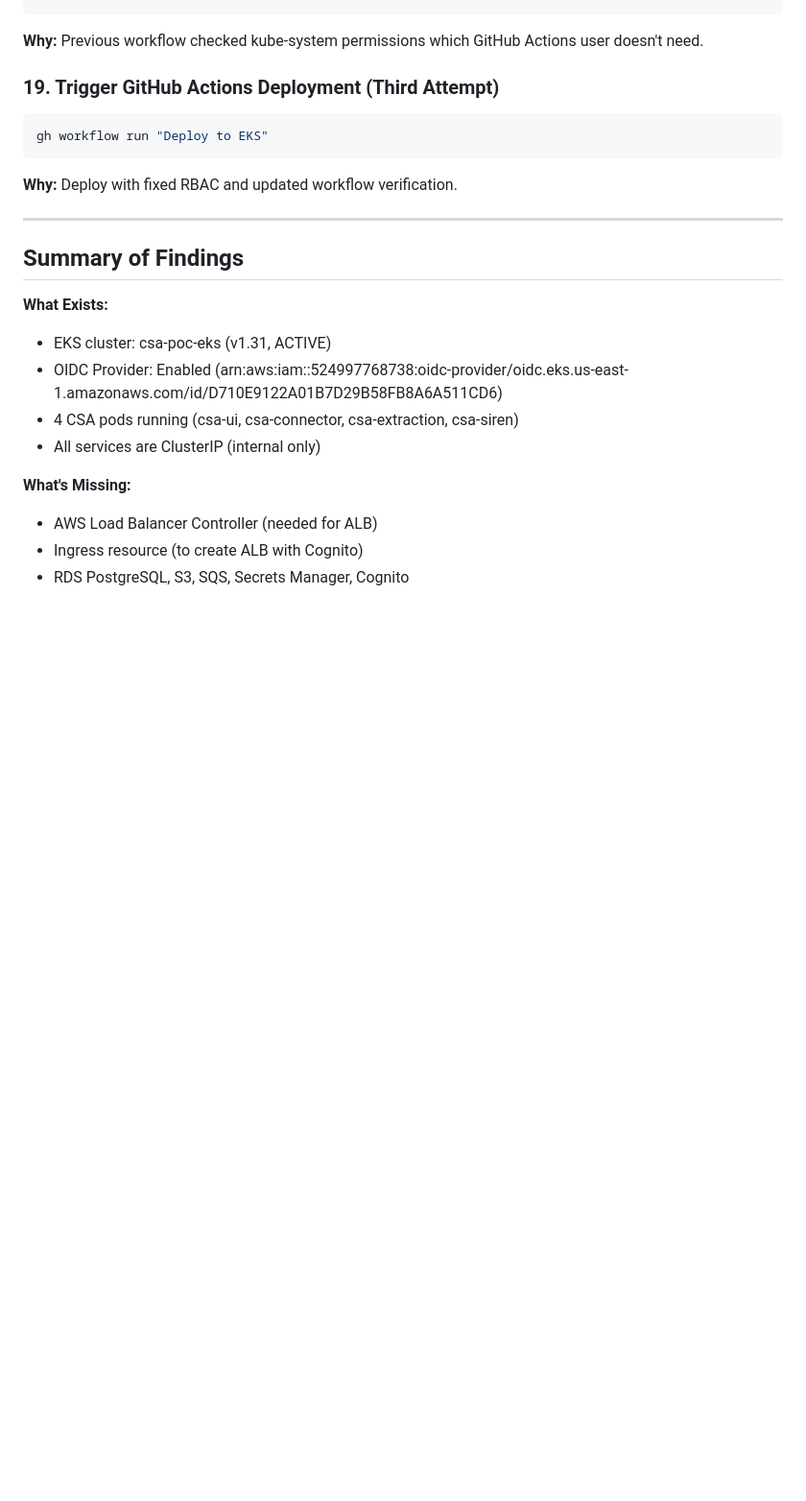
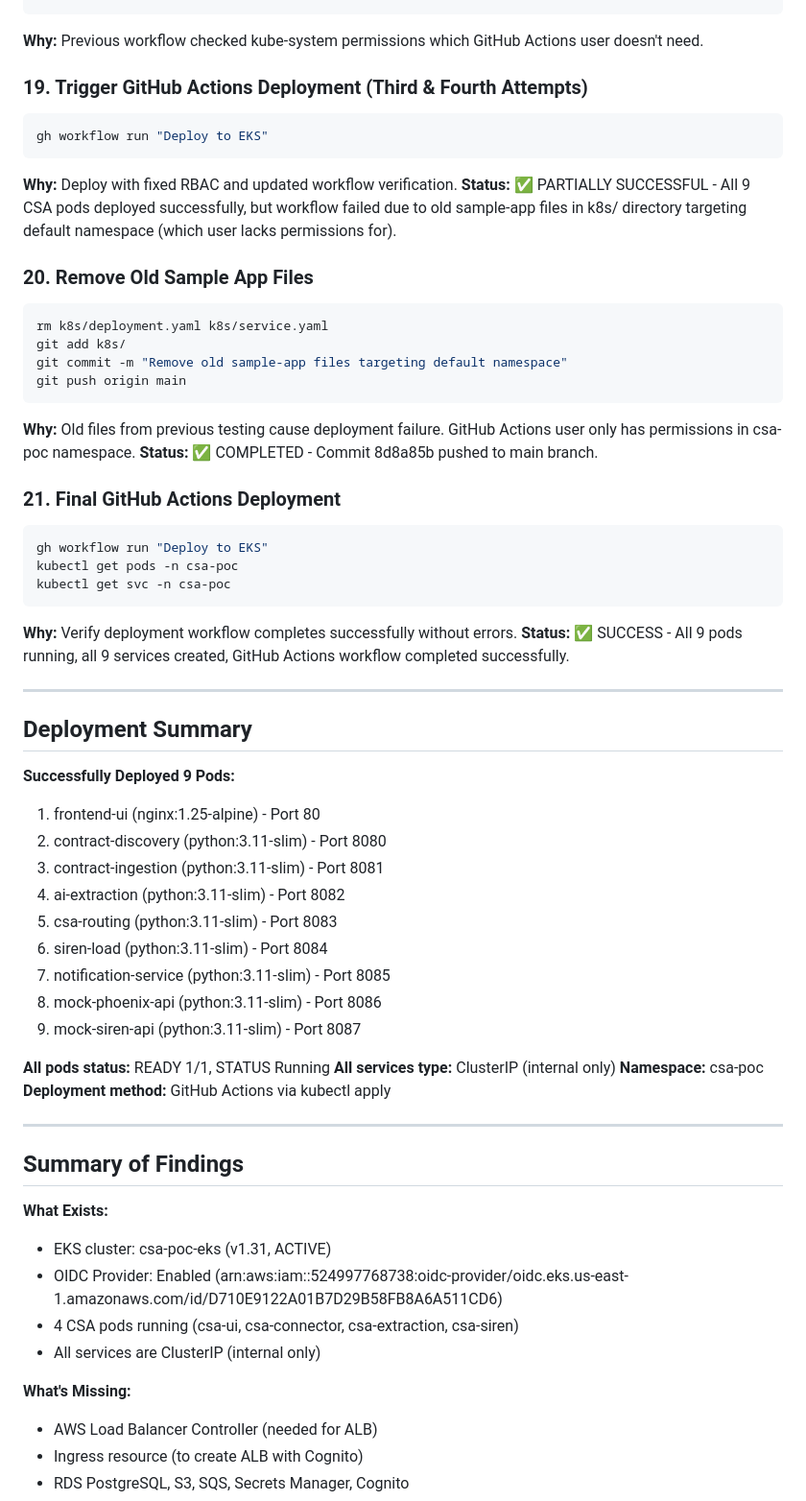
Before and after one commit to chandanjv2502/csa-automation, a Markdown page: Action.md, the part around the change. Shown at 96% size. Drawn GitHub-style; blank space fills up the shorter version.

Commit message:
Document successful 9-pod deployment via GitHub Actions

````diff
--- a/Action.md
+++ b/Action.md
@@ -164,11 +164,51 @@ git push origin main
 ```
 **Why:** Previous workflow checked kube-system permissions which GitHub Actions user doesn't need.
 
-### 19. Trigger GitHub Actions Deployment (Third Attempt)
+### 19. Trigger GitHub Actions Deployment (Third & Fourth Attempts)
 ```bash
 gh workflow run "Deploy to EKS"
 ```
 **Why:** Deploy with fixed RBAC and updated workflow verification.
+**Status:** ✅ PARTIALLY SUCCESSFUL - All 9 CSA pods deployed successfully, but workflow failed due to old sample-app files in k8s/ directory targeting default namespace (which user lacks permissions for).
+
+### 20. Remove Old Sample App Files
+```bash
+rm k8s/deployment.yaml k8s/service.yaml
+git add k8s/
+git commit -m "Remove old sample-app files targeting default namespace"
+git push origin main
+```
+**Why:** Old files from previous testing cause deployment failure. GitHub Actions user only has permissions in csa-poc namespace.
+**Status:** ✅ COMPLETED - Commit 8d8a85b pushed to main branch.
+
+### 21. Final GitHub Actions Deployment
+```bash
+gh workflow run "Deploy to EKS"
+kubectl get pods -n csa-poc
+kubectl get svc -n csa-poc
+```
+**Why:** Verify deployment workflow completes successfully without errors.
+**Status:** ✅ SUCCESS - All 9 pods running, all 9 services created, GitHub Actions workflow completed successfully.
+
+---
+
+## Deployment Summary
+
+**Successfully Deployed 9 Pods:**
+1. frontend-ui (nginx:1.25-alpine) - Port 80
+2. contract-discovery (python:3.11-slim) - Port 8080
+3. contract-ingestion (python:3.11-slim) - Port 8081
+4. ai-extraction (python:3.11-slim) - Port 8082
+5. csa-routing (python:3.11-slim) - Port 8083
+6. siren-load (python:3.11-slim) - Port 8084
+7. notification-service (python:3.11-slim) - Port 8085
+8. mock-phoenix-api (python:3.11-slim) - Port 8086
+9. mock-siren-api (python:3.11-slim) - Port 8087
+
+**All pods status:** READY 1/1, STATUS Running
+**All services type:** ClusterIP (internal only)
+**Namespace:** csa-poc
+**Deployment method:** GitHub Actions via kubectl apply
 
 ---
 
````
